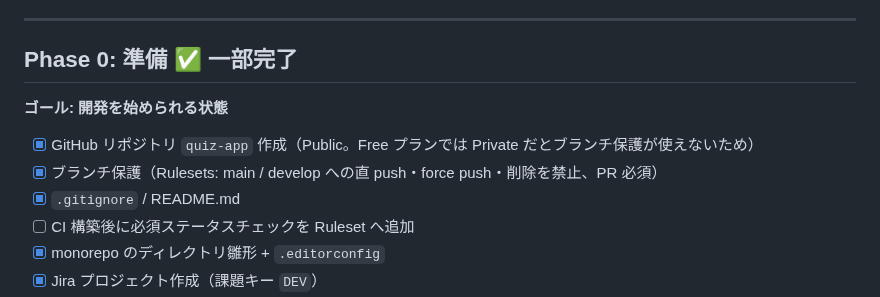
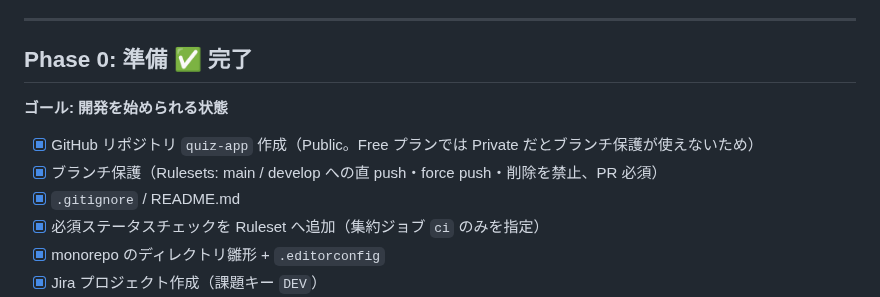
Before and after one commit to fujitamasayoshi0402/quiz-app, a Markdown page: docs/ROADMAP.md, the part around the change. Rendered like a GitHub page.

```diff
--- a/docs/ROADMAP.md
+++ b/docs/ROADMAP.md
@@ -23,14 +23,14 @@
 
 ---
 
-## Phase 0: 準備 ✅ 一部完了
+## Phase 0: 準備 ✅ 完了
 
 **ゴール: 開発を始められる状態**
 
 - [x] GitHub リポジトリ `quiz-app` 作成（Public。Free プランでは Private だとブランチ保護が使えないため）
 - [x] ブランチ保護（Rulesets: main / develop への直 push・force push・削除を禁止、PR 必須）
 - [x] `.gitignore` / README.md
-- [ ] CI 構築後に必須ステータスチェックを Ruleset へ追加
+- [x] 必須ステータスチェックを Ruleset へ追加（集約ジョブ `ci` のみを指定）
 - [x] monorepo のディレクトリ雛形 + `.editorconfig`
 - [x] Jira プロジェクト作成（課題キー `DEV`）
 - [x] Phase 単位で Epic を登録
```
Also changed, not shown: docs/development-guidelines.md (+4 -0 lines).
